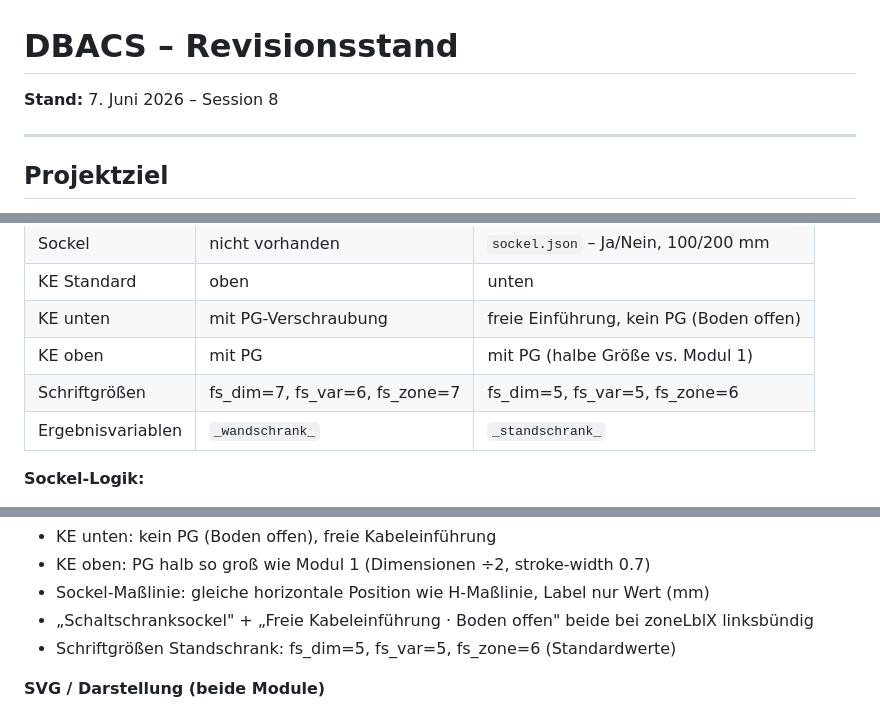
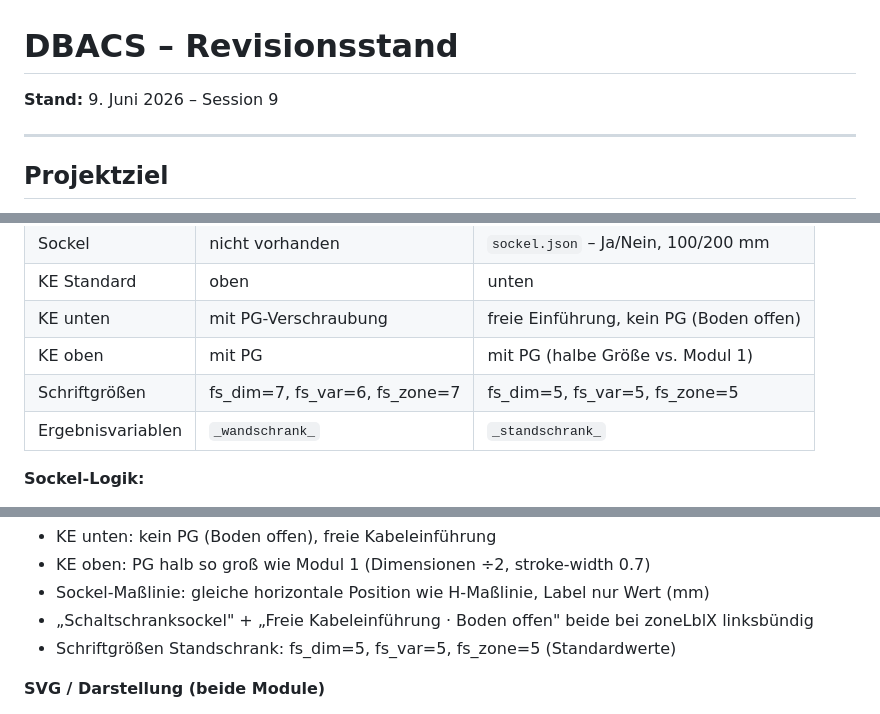
Before and after one commit to smicmics/dbacs, a Markdown page: docs/revison_session.md, 3 parts joined by grey strips. Drawn GitHub-style.

Commit message:
docs: Session 9 – Schriftgroessen, Strichstaerken, Modul 2 Standardwerte aktualisiert

```diff
--- a/docs/revison_session.md
+++ b/docs/revison_session.md
@@ -1,5 +1,5 @@
 # DBACS – Revisionsstand
-**Stand:** 7. Juni 2026 – Session 8
+**Stand:** 9. Juni 2026 – Session 9
 
 ---
 
@@ -100,7 +100,7 @@ h_ke_mm = h_handling_ke_mm + h_kabel_bieg_mm + h_zug_ke_mm + h_handling_zug_ke_m
 | KE Standard | oben | unten |
 | KE unten | mit PG-Verschraubung | freie Einführung, kein PG (Boden offen) |
 | KE oben | mit PG | mit PG (halbe Größe vs. Modul 1) |
-| Schriftgrößen | fs_dim=7, fs_var=6, fs_zone=7 | fs_dim=5, fs_var=5, fs_zone=6 |
+| Schriftgrößen | fs_dim=7, fs_var=6, fs_zone=7 | fs_dim=5, fs_var=5, fs_zone=5 |
 | Ergebnisvariablen | `_wandschrank_` | `_standschrank_` |
 
 **Sockel-Logik:**
@@ -236,7 +236,7 @@ python3 xlsx_to_json.py    # aus data/-Verzeichnis in WSL
 - KE oben: PG halb so groß wie Modul 1 (Dimensionen ÷2, stroke-width 0.7)
 - Sockel-Maßlinie: gleiche horizontale Position wie H-Maßlinie, Label nur Wert (mm)
 - „Schaltschranksockel" + „Freie Kabeleinführung · Boden offen" beide bei zoneLblX linksbündig
-- Schriftgrößen Standschrank: fs_dim=5, fs_var=5, fs_zone=6 (Standardwerte)
+- Schriftgrößen Standschrank: fs_dim=5, fs_var=5, fs_zone=5 (Standardwerte)
 
 **SVG / Darstellung (beide Module)**
 - SVG dynamisch per JavaScript, feste Höhe SH=390 px, sc = SH/H_mm (maßstäblich)
```
Also changed, not shown: CLAUDE.md (+1 -1 lines).
